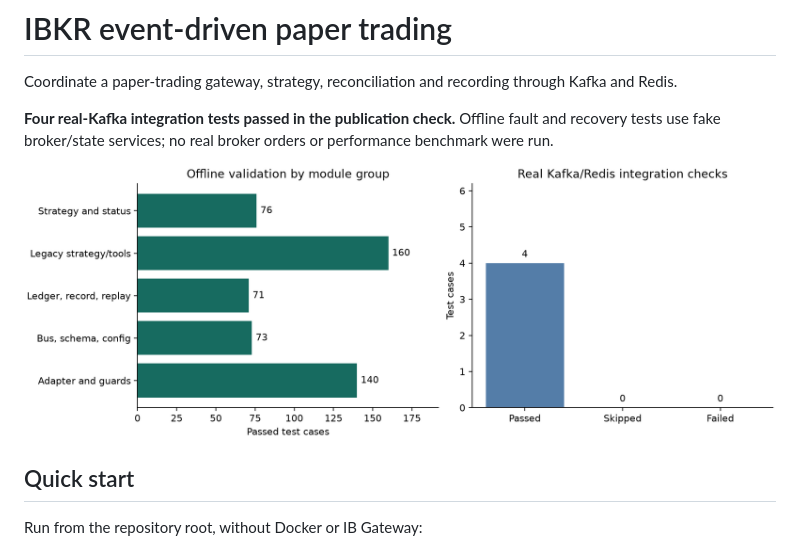
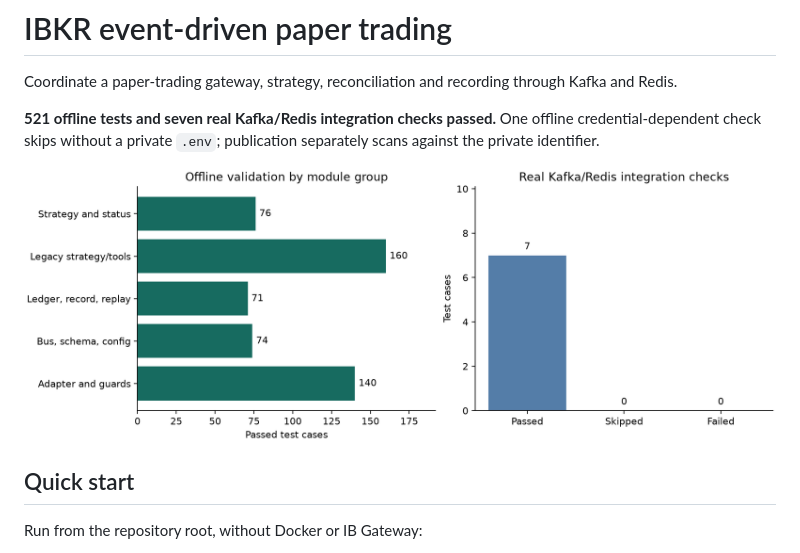
Before and after one commit to VChahar1/ibkr-event-driven-trading, a Markdown page: README.md, the part around the change. Drawn GitHub-style; pictures changed too: assets/test-results.png.

Commit message:
Add real Redis coordination checks and verified integration CI

```diff
--- a/README.md
+++ b/README.md
@@ -2,7 +2,7 @@
 
 Coordinate a paper-trading gateway, strategy, reconciliation and recording through Kafka and Redis.
 
-**Four real-Kafka integration tests passed in the publication check.** Offline fault and recovery tests use fake broker/state services; no real broker orders or performance benchmark were run.
+**521 offline tests and seven real Kafka/Redis integration checks passed.** One offline credential-dependent check skips without a private `.env`; publication separately scans against the private identifier.
 
 ![Recorded offline test outcomes](assets/test-results.png)
 
```
Also changed, not shown: 8 other files.
